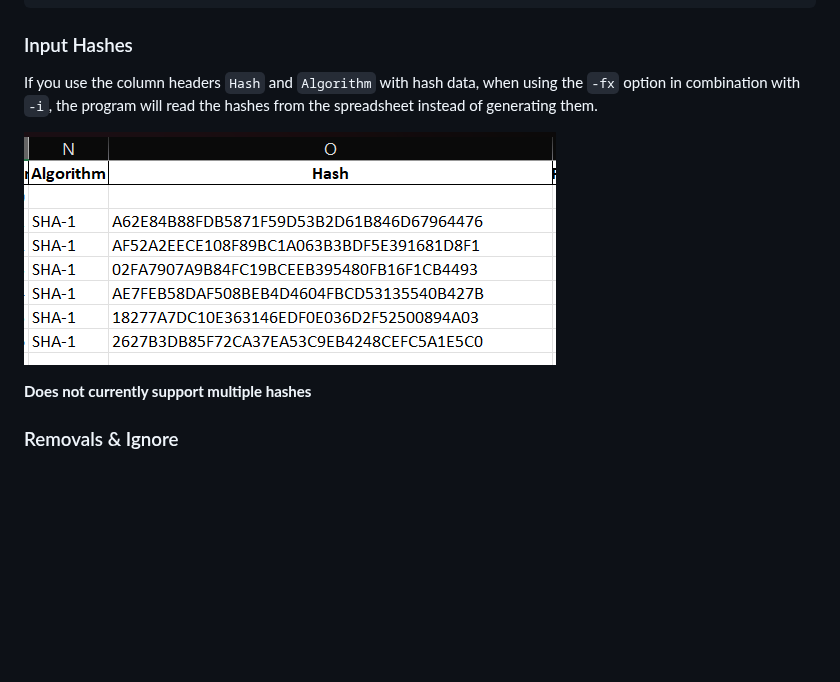
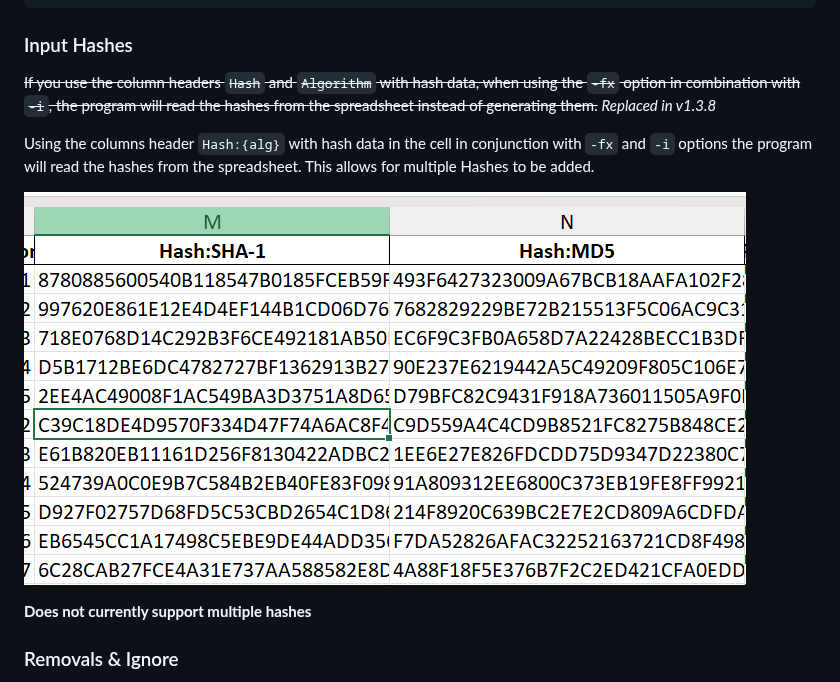
Before and after one commit to CPJPRINCE/opex_manifest_generator, a Markdown page: README.md, the part around the change. GitHub-like rendering; pictures changed too: assets/Hash Headers.png; blank space fills up the shorter version.

Commit message:
README: Updated to reflect Hash changes.

```diff
--- a/README.md
+++ b/README.md
@@ -410,7 +410,9 @@ opex_generate /path/to/root -mdir /path/to/metadata
 
 ### Input Hashes
 
-If you use the column headers `Hash` and `Algorithm` with hash data, when using the `-fx` option in combination with `-i`, the program will read the hashes from the spreadsheet instead of generating them.
+~~If you use the column headers `Hash` and `Algorithm` with hash data, when using the `-fx` option in combination with `-i`, the program will read the hashes from the spreadsheet instead of generating them.~~ *Replaced in v1.3.8*
+
+Using the columns header `Hash:{alg}` with hash data in the cell in conjunction with `-fx` and `-i` options the program will read the hashes from the spreadsheet. This allows for multiple Hashes to be added.
 
 ![Hash Screenshot](assets/Hash%20Headers.png)
 
```
